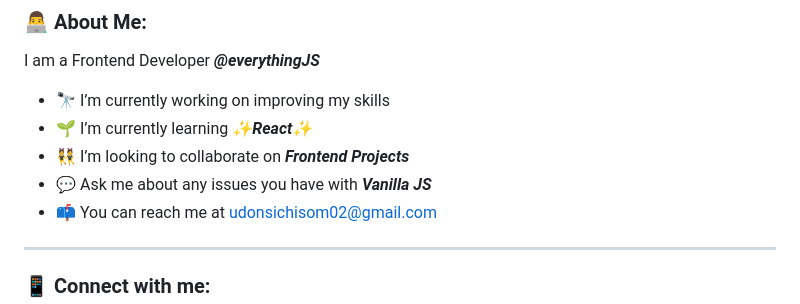
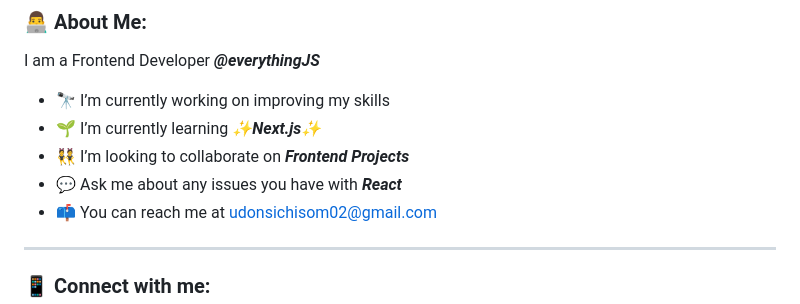
Before and after one commit to TheAce74/TheAce74, a Markdown page: README.md, the part around the change printed below. Drawn GitHub-style.

Commit message:
docs: updated readme file

```diff
--- a/README.md
+++ b/README.md
@@ -17,9 +17,9 @@
 I am a Frontend Developer **_@everythingJS_**
 
 - 🔭 I’m currently working on improving my skills
-- 🌱 I’m currently learning **_✨React✨_**
+- 🌱 I’m currently learning **_✨Next.js✨_**
 - 👯 I’m looking to collaborate on **_Frontend Projects_**
-- 💬 Ask me about any issues you have with **_Vanilla JS_**
+- 💬 Ask me about any issues you have with **_React_**
 - 📫 You can reach me at udonsichisom02@gmail.com
 
 ---
```
Also changed, not shown: other parts of README.md (+1 -0 lines).
